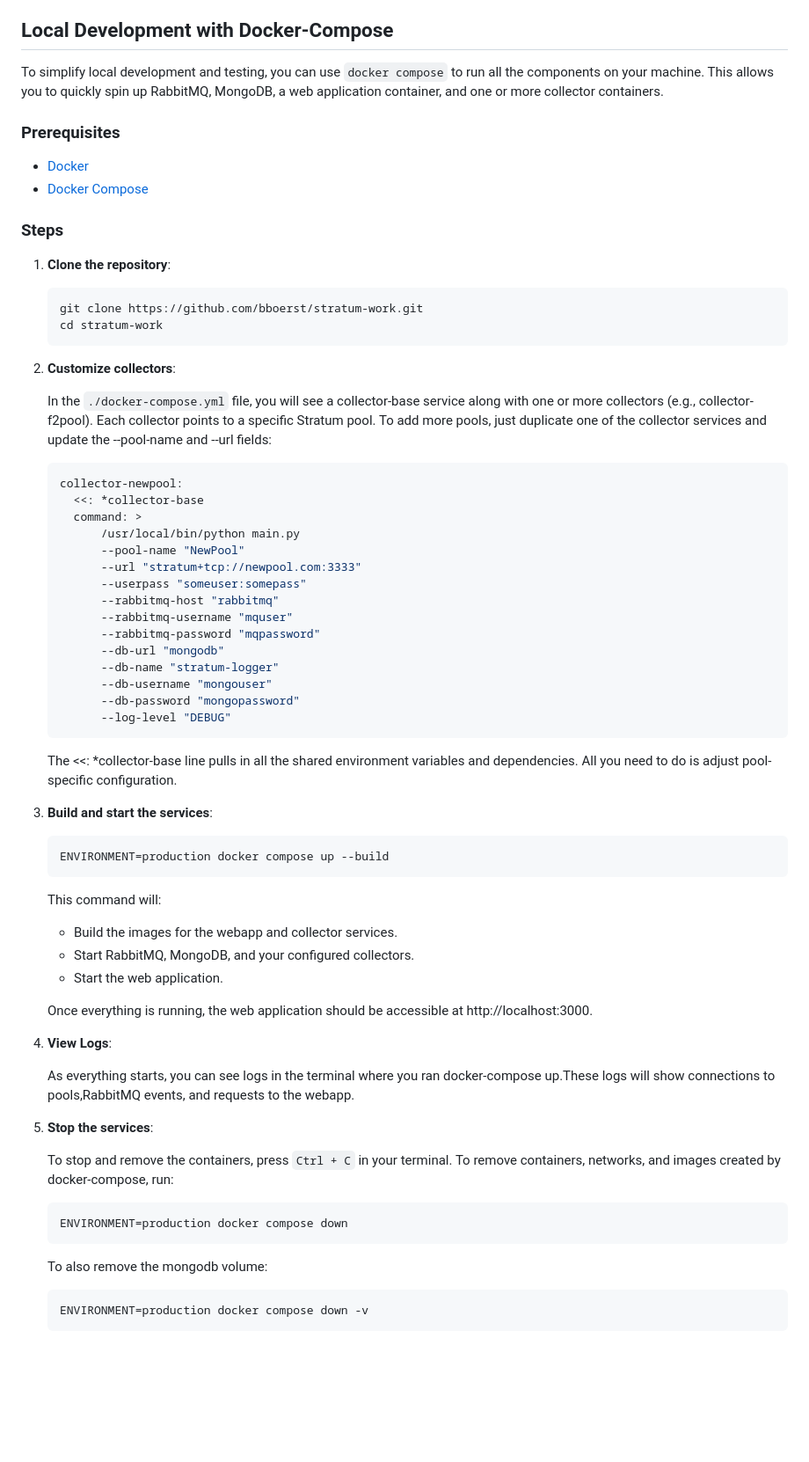
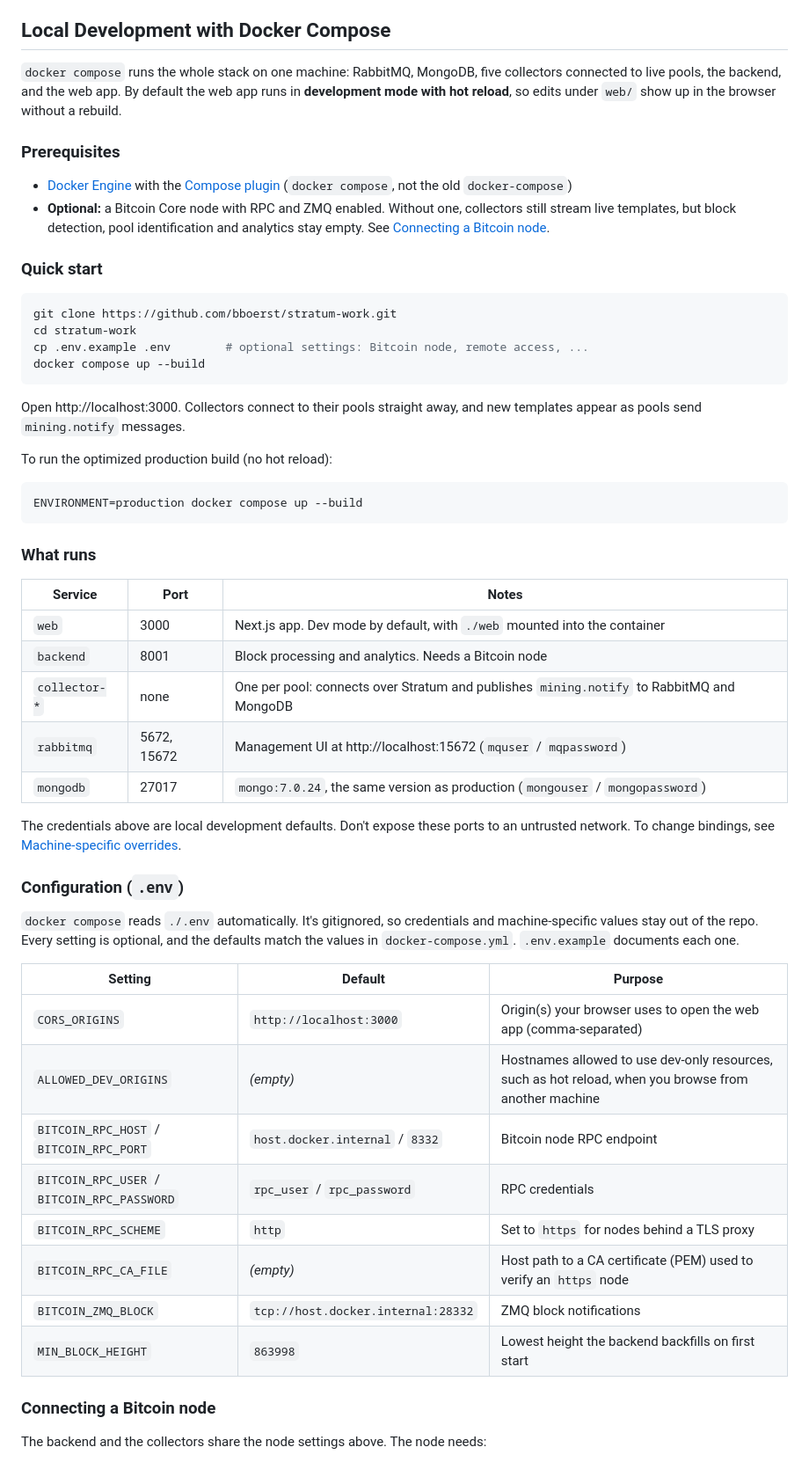
Before and after one commit to bboerst/stratum-work, a Markdown page: README.md, the part around one of its changes. Shown at 88% size. Drawn GitHub-style; blank space fills up the shorter version.

````diff
--- a/README.md
+++ b/README.md
@@ -152,68 +152,60 @@ Guidelines:
 - Most 'work' is done client-side for trustless data processing
 - Raw data access via `/api/stream` endpoint
 
-## Local Development with Docker-Compose
+## Local Development with Docker Compose
 
-To simplify local development and testing, you can use `docker compose` to run all the components on your machine. This allows you to quickly spin up RabbitMQ, MongoDB, a web application container, and one or more collector containers.
+`docker compose` runs the whole stack on one machine: RabbitMQ, MongoDB, five collectors connected to live pools, the backend, and the web app. By default the web app runs in **development mode with hot reload**, so edits under `web/` show up in the browser without a rebuild.
 
 ### Prerequisites
 
-- [Docker](https://docs.docker.com/get-docker/)
-- [Docker Compose](https://docs.docker.com/compose/install/)
+- [Docker Engine](https://docs.docker.com/engine/install/) with the [Compose plugin](https://docs.docker.com/compose/install/) (`docker compose`, not the old `docker-compose`)
+- **Optional:** a Bitcoin Core node with RPC and ZMQ enabled. Without one, collectors still stream live templates, but block detection, pool identification and analytics stay empty. See [Connecting a Bitcoin node](#connecting-a-bitcoin-node).
 
-### Steps
+### Quick start
 
-1. **Clone the repository**:
-   ```bash
-   git clone https://github.com/bboerst/stratum-work.git
-   cd stratum-work
-   ```
-2. **Customize collectors**:
+```bash
+git clone https://github.com/bboerst/stratum-work.git
+cd stratum-work
+cp .env.example .env        # optional settings: Bitcoin node, remote access, ...
+docker compose up --build
+```
 
-    In the `./docker-compose.yml` file, you will see a collector-base service along with one or more collectors (e.g., collector-f2pool). Each collector points to a specific Stratum pool. To add more pools, just duplicate one of the collector services and update the --pool-name and --url fields:
-   ```bash
-   collector-newpool:
-     <<: *collector-base
-     command: >
-         /usr/local/bin/python main.py
-         --pool-name "NewPool"
-         --url "stratum+tcp://newpool.com:3333"
-         --userpass "someuser:somepass"
-         --rabbitmq-host "rabbitmq"
-         --rabbitmq-username "mquser"
-         --rabbitmq-password "mqpassword"
-         --db-url "mongodb"
-         --db-name "stratum-logger"
-         --db-username "mongouser"
-         --db-password "mongopassword"
-         --log-level "DEBUG"
-   ```
-   The <<: *collector-base line pulls in all the shared environment variables and dependencies. All you need to do is adjust pool-specific configuration.
+Open http://localhost:3000. Collectors connect to their pools straight away, and new templates appear as pools send `mining.notify` messages.
 
-3. **Build and start the services**:
-   ```bash
-   ENVIRONMENT=production docker compose up --build
-   ```
-   This command will:
-	- Build the images for the webapp and collector services.
-	- Start RabbitMQ, MongoDB, and your configured collectors.
-	- Start the web application.
+To run the optimized production build (no hot reload):
 
-    Once everything is running, the web application should be accessible at http://localhost:3000.
+```bash
+ENVIRONMENT=production docker compose up --build
+```
 
-5. **View Logs**:
+### What runs
 
-    As everything starts, you can see logs in the terminal where you ran docker-compose up.These logs will show connections to pools,RabbitMQ events, and requests to the webapp.
+| Service | Port | Notes |
+|---|---|---|
+| `web` | 3000 | Next.js app. Dev mode by default, with `./web` mounted into the container |
+| `backend` | 8001 | Block processing and analytics. Needs a Bitcoin node |
+| `collector-*` | none | One per pool: connects over Stratum and publishes `mining.notify` to RabbitMQ and MongoDB |
+| `rabbitmq` | 5672, 15672 | Management UI at http://localhost:15672 (`mquser` / `mqpassword`) |
+| `mongodb` | 27017 | `mongo:7.0.24`, the same version as production (`mongouser` / `mongopassword`) |
 
-6. **Stop the services**:
+The credentials above are local development defaults. Don't expose these ports to an untrusted network. To change bindings, see [Machine-specific overrides](#machine-specific-overrides).
 
-    To stop and remove the containers, press `Ctrl + C` in your terminal. To remove containers, networks, and images created by docker-compose, run:
+### Configuration (`.env`)
 
-    ```bash
-    ENVIRONMENT=production docker compose down
-    ```
+`docker compose` reads `./.env` automatically. It's gitignored, so credentials and machine-specific values stay out of the repo. Every setting is optional, and the defaults match the values in `docker-compose.yml`. `.env.example` documents each one.
 
-    To also remove the mongodb volume:
-    ```bash
-    ENVIRONMENT=production docker compose down -v
-    ```
+| Setting | Default | Purpose |
+|---|---|---|
+| `CORS_ORIGINS` | `http://localhost:3000` | Origin(s) your browser uses to open the web app (comma-separated) |
+| `ALLOWED_DEV_ORIGINS` | *(empty)* | Hostnames allowed to use dev-only resources, such as hot reload, when you browse from another machine |
+| `BITCOIN_RPC_HOST` / `BITCOIN_RPC_PORT` | `host.docker.internal` / `8332` | Bitcoin node RPC endpoint |
+| `BITCOIN_RPC_USER` / `BITCOIN_RPC_PASSWORD` | `rpc_user` / `rpc_password` | RPC credentials |
+| `BITCOIN_RPC_SCHEME` | `http` | Set to `https` for nodes behind a TLS proxy |
+| `BITCOIN_RPC_CA_FILE` | *(empty)* | Host path to a CA certificate (PEM) used to verify an `https` node |
+| `BITCOIN_ZMQ_BLOCK` | `tcp://host.docker.internal:28332` | ZMQ block notifications |
+| `MIN_BLOCK_HEIGHT` | `863998` | Lowest height the backend backfills on first start |
+
+### Connecting a Bitcoin node
+
+The backend and the collectors share the node settings above. The node needs:
+
````
Also changed, not shown: other parts of README.md (+100 -0 lines).
